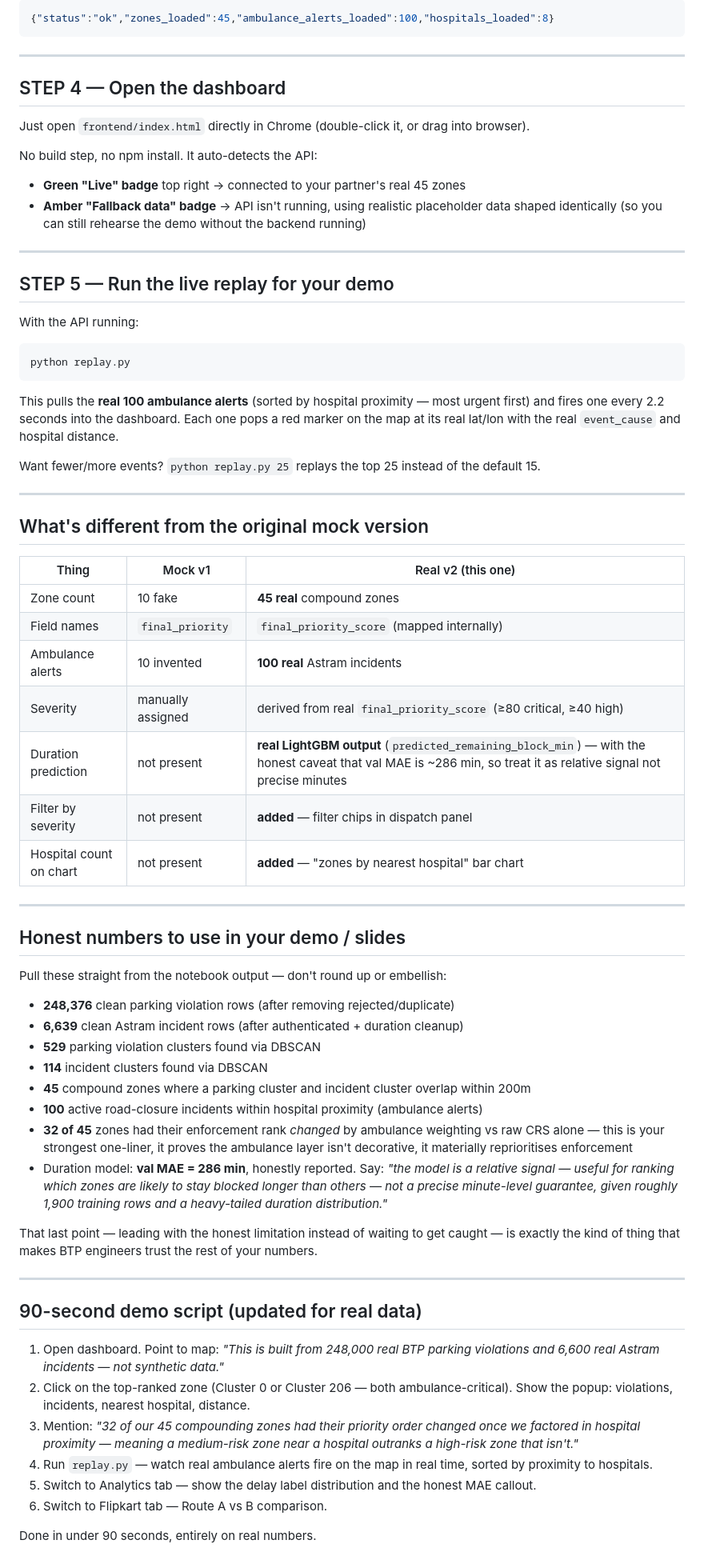
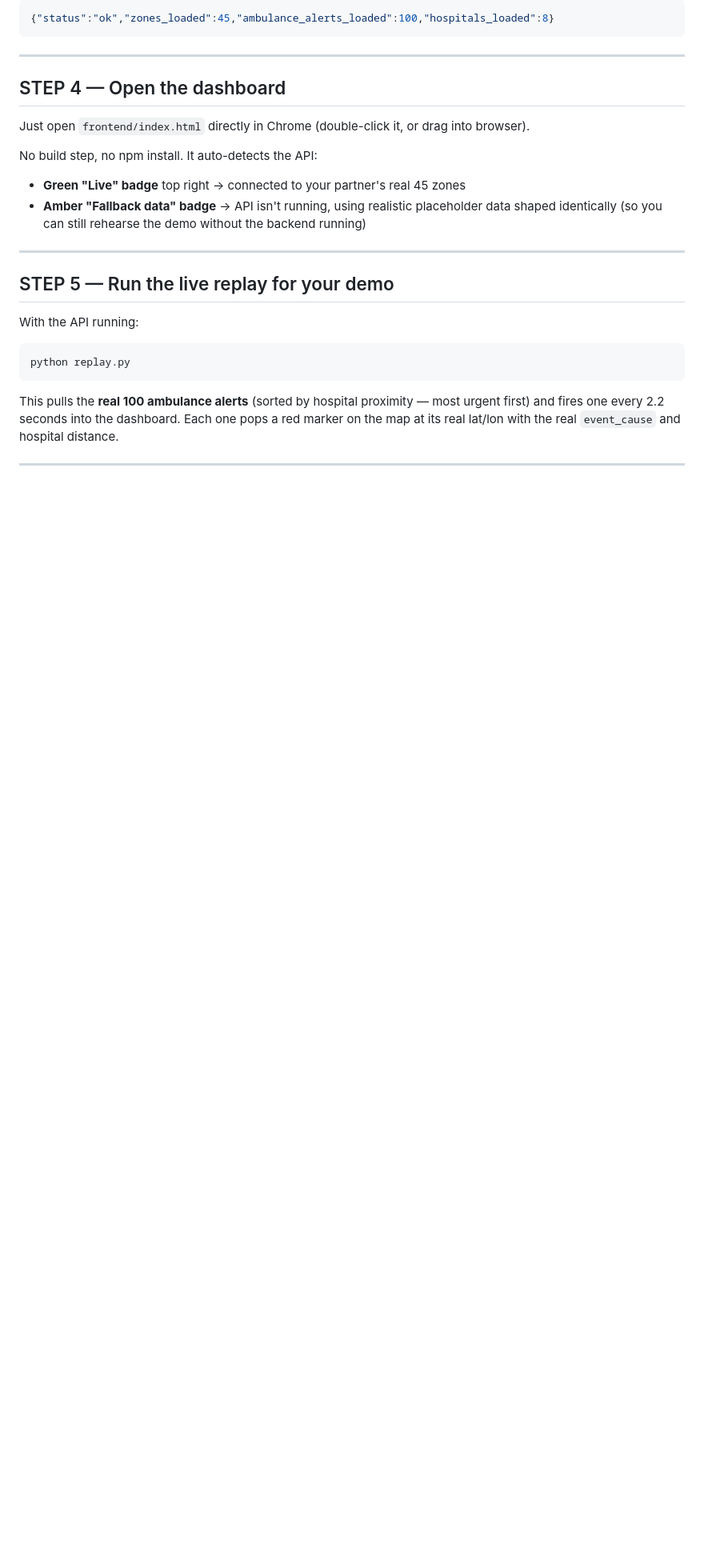
Before and after one commit to SG029/gridlockDNA, a Markdown page: README.md, the part around one of its changes. Shown at 80% size. GitHub-like rendering; blank space fills up the shorter version.

```diff
--- a/README.md
+++ b/README.md
@@ -91,48 +166,5 @@ python replay.py
 
 This pulls the **real 100 ambulance alerts** (sorted by hospital proximity — most urgent first) and fires one every 2.2 seconds into the dashboard. Each one pops a red marker on the map at its real lat/lon with the real `event_cause` and hospital distance.
 
-Want fewer/more events? `python replay.py 25` replays the top 25 instead of the default 15.
 
 ---
-
-## What's different from the original mock version
-
-| Thing | Mock v1 | Real v2 (this one) |
-|---|---|---|
-| Zone count | 10 fake | **45 real** compound zones |
-| Field names | `final_priority` | `final_priority_score` (mapped internally) |
-| Ambulance alerts | 10 invented | **100 real** Astram incidents |
-| Severity | manually assigned | derived from real `final_priority_score` (≥80 critical, ≥40 high) |
-| Duration prediction | not present | **real LightGBM output** (`predicted_remaining_block_min`) — with the honest caveat that val MAE is ~286 min, so treat it as relative signal not precise minutes |
-| Filter by severity | not present | **added** — filter chips in dispatch panel |
-| Hospital count on chart | not present | **added** — "zones by nearest hospital" bar chart |
-
----
-
-## Honest numbers to use in your demo / slides
-
-Pull these straight from the notebook output — don't round up or embellish:
-
-- **248,376** clean parking violation rows (after removing rejected/duplicate)
-- **6,639** clean Astram incident rows (after authenticated + duration cleanup)
-- **529** parking violation clusters found via DBSCAN
-- **114** incident clusters found via DBSCAN
-- **45** compound zones where a parking cluster and incident cluster overlap within 200m
-- **100** active road-closure incidents within hospital proximity (ambulance alerts)
-- **32 of 45** zones had their enforcement rank *changed* by ambulance weighting vs raw CRS alone — this is your strongest one-liner, it proves the ambulance layer isn't decorative, it materially reprioritises enforcement
-- Duration model: **val MAE = 286 min**, honestly reported. Say: *"the model is a relative signal — useful for ranking which zones are likely to stay blocked longer than others — not a precise minute-level guarantee, given roughly 1,900 training rows and a heavy-tailed duration distribution."*
-
-That last point — leading with the honest limitation instead of waiting to get caught — is exactly the kind of thing that makes BTP engineers trust the rest of your numbers.
-
----
-
-## 90-second demo script (updated for real data)
-
-1. Open dashboard. Point to map: *"This is built from 248,000 real BTP parking violations and 6,600 real Astram incidents — not synthetic data."*
-2. Click on the top-ranked zone (Cluster 0 or Cluster 206 — both ambulance-critical). Show the popup: violations, incidents, nearest hospital, distance.
-3. Mention: *"32 of our 45 compounding zones had their priority order changed once we factored in hospital proximity — meaning a medium-risk zone near a hospital outranks a high-risk zone that isn't."*
-4. Run `replay.py` — watch real ambulance alerts fire on the map in real time, sorted by proximity to hospitals.
-5. Switch to Analytics tab — show the delay label distribution and the honest MAE callout.
-6. Switch to Flipkart tab — Route A vs B comparison.
-
-Done in under 90 seconds, entirely on real numbers.
```
Also changed, not shown: other parts of README.md (+78 -3 lines).
